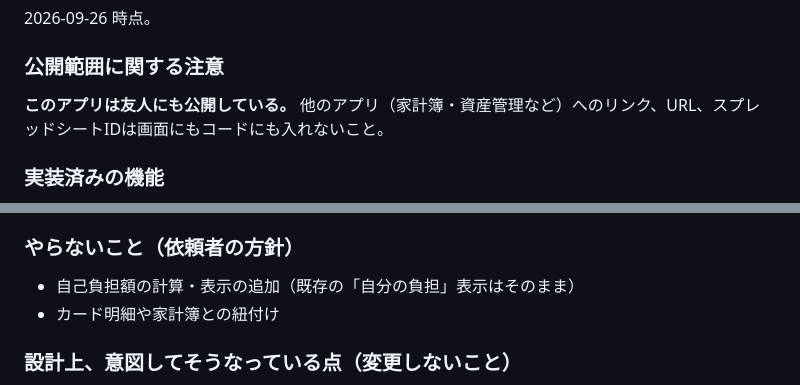
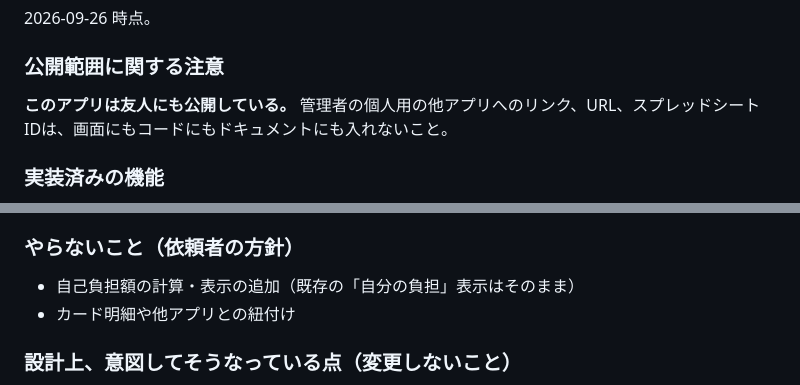
Before and after one commit to hirokode/warikan-note, a Markdown page: AGENTS.md, 2 parts joined by grey strips. Rendered like a GitHub page.

Commit message:
AGENTS.md: 公開リポジトリのため他アプリ名の記載を除去
Co-Authored-By: Claude Opus 5.5 <noreply@anthropic.com>

```diff
--- a/AGENTS.md
+++ b/AGENTS.md
@@ -244,7 +244,7 @@ cd "C:\Users\hiro2\OneDrive\04_Claude Code\Flair\立替記録"; clasp push -f; i
 
 ### 公開範囲に関する注意
 
-**このアプリは友人にも公開している。** 他のアプリ（家計簿・資産管理など）へのリンク、URL、スプレッドシートIDは画面にもコードにも入れないこと。
+**このアプリは友人にも公開している。** 管理者の個人用の他アプリへのリンク、URL、スプレッドシートIDは、画面にもコードにもドキュメントにも入れないこと。
 
 ### 実装済みの機能
 
@@ -273,7 +273,7 @@ PayPayか銀行振込でお願いします
 ### やらないこと（依頼者の方針）
 
 - 自己負担額の計算・表示の追加（既存の「自分の負担」表示はそのまま）
-- カード明細や家計簿との紐付け
+- カード明細や他アプリとの紐付け
 
 ### 設計上、意図してそうなっている点（変更しないこと）
 
```
